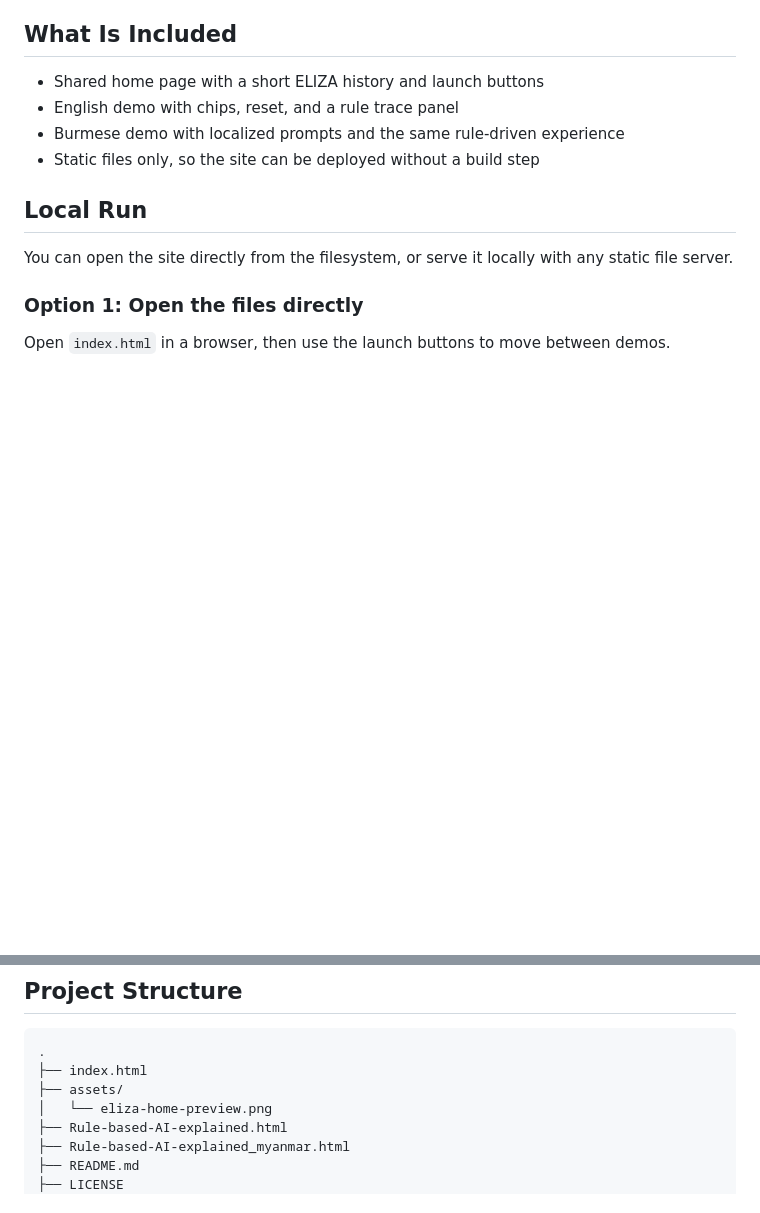
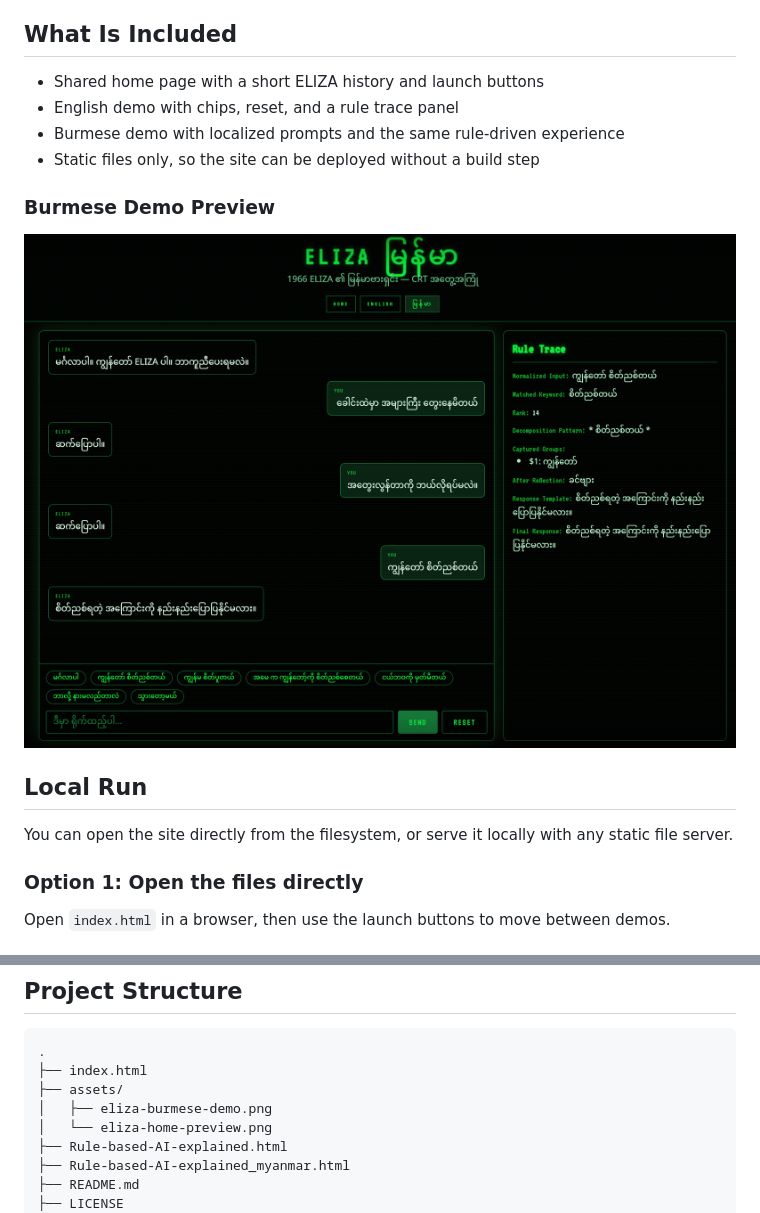
Before and after one commit to WaiYanNyeinNaing/world_first_chatbot, a Markdown page: README.md, 2 parts joined by grey strips. GitHub-like rendering; pictures changed too: assets/eliza-burmese-demo.png (added); blank space fills up the shorter version.

Commit message:
Add Burmese demo screenshot

```diff
--- a/README.md
+++ b/README.md
@@ -25,6 +25,10 @@ This project keeps that history visible in a browser-friendly form:
 - English demo with chips, reset, and a rule trace panel
 - Burmese demo with localized prompts and the same rule-driven experience
 - Static files only, so the site can be deployed without a build step
+
+### Burmese Demo Preview
+
+![ELIZA Burmese demo preview](./assets/eliza-burmese-demo.png)
 
 ## Local Run
 
@@ -77,6 +81,7 @@ Because the site is static HTML, Vercel can serve it without extra routing confi
 .
 ├── index.html
 ├── assets/
+│   ├── eliza-burmese-demo.png
 │   └── eliza-home-preview.png
 ├── Rule-based-AI-explained.html
 ├── Rule-based-AI-explained_myanmar.html
```
